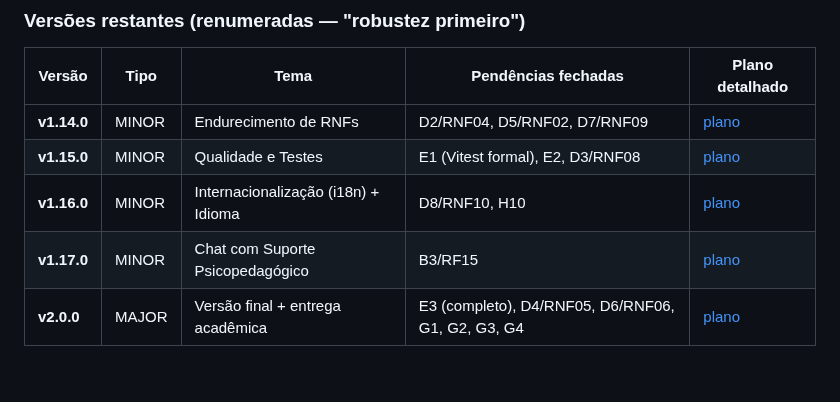
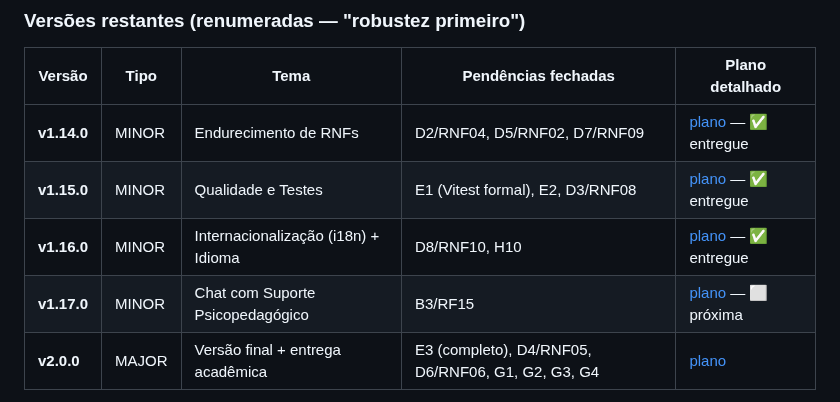
Before and after one commit to GabrielMalheirosdeCastro/Desenvolvimento-WEB-II, a Markdown page: docs/plano-2026-06-14-roadmap-versoes-finais.md, the part around the change. GitHub-like rendering; blank space fills up the shorter version.

```diff
--- a/docs/plano-2026-06-14-roadmap-versoes-finais.md
+++ b/docs/plano-2026-06-14-roadmap-versoes-finais.md
@@ -41,10 +41,10 @@ Infra/DevOps** (Bloco F restante) **não consome versões da SPA** — são tare
 
 | Versão | Tipo | Tema | Pendências fechadas | Plano detalhado |
 |--------|------|------|---------------------|-----------------|
-| **v1.14.0** | MINOR | Endurecimento de RNFs | D2/RNF04, D5/RNF02, D7/RNF09 | [plano](plano-2026-06-15-v1.14.0-endurecimento-rnfs.md) |
-| **v1.15.0** | MINOR | Qualidade e Testes | E1 (Vitest formal), E2, D3/RNF08 | [plano](plano-2026-06-15-v1.15.0-qualidade-testes.md) |
-| **v1.16.0** | MINOR | Internacionalização (i18n) + Idioma | D8/RNF10, H10 | [plano](plano-2026-06-15-v1.16.0-i18n-idioma.md) |
-| **v1.17.0** | MINOR | Chat com Suporte Psicopedagógico | B3/RF15 | [plano](plano-2026-06-15-v1.17.0-chat-nap.md) |
+| **v1.14.0** | MINOR | Endurecimento de RNFs | D2/RNF04, D5/RNF02, D7/RNF09 | [plano](plano-2026-06-15-v1.14.0-endurecimento-rnfs.md) — ✅ entregue |
+| **v1.15.0** | MINOR | Qualidade e Testes | E1 (Vitest formal), E2, D3/RNF08 | [plano](plano-2026-06-15-v1.15.0-qualidade-testes.md) — ✅ entregue |
+| **v1.16.0** | MINOR | Internacionalização (i18n) + Idioma | D8/RNF10, H10 | [plano](plano-2026-06-15-v1.16.0-i18n-idioma.md) — ✅ entregue |
+| **v1.17.0** | MINOR | Chat com Suporte Psicopedagógico | B3/RF15 | [plano](plano-2026-06-15-v1.17.0-chat-nap.md) — ⬜ próxima |
 | **v2.0.0** | MAJOR | Versão final + entrega acadêmica | E3 (completo), D4/RNF05, D6/RNF06, G1, G2, G3, G4 | [plano](plano-2026-06-15-v2.0.0-final-entrega-academica.md) |
 
 > **Trilha paralela — Infra/DevOps (sem bump da SPA):** F4 (snapshot da VPS), F5 (RAM do
```
Also changed, not shown: docs/atividades/pendencias-versao-final-producao.md (+8 -7 lines), docs/plano-2026-06-15-v1.16.0-i18n-idioma.md (+30 -4 lines).
